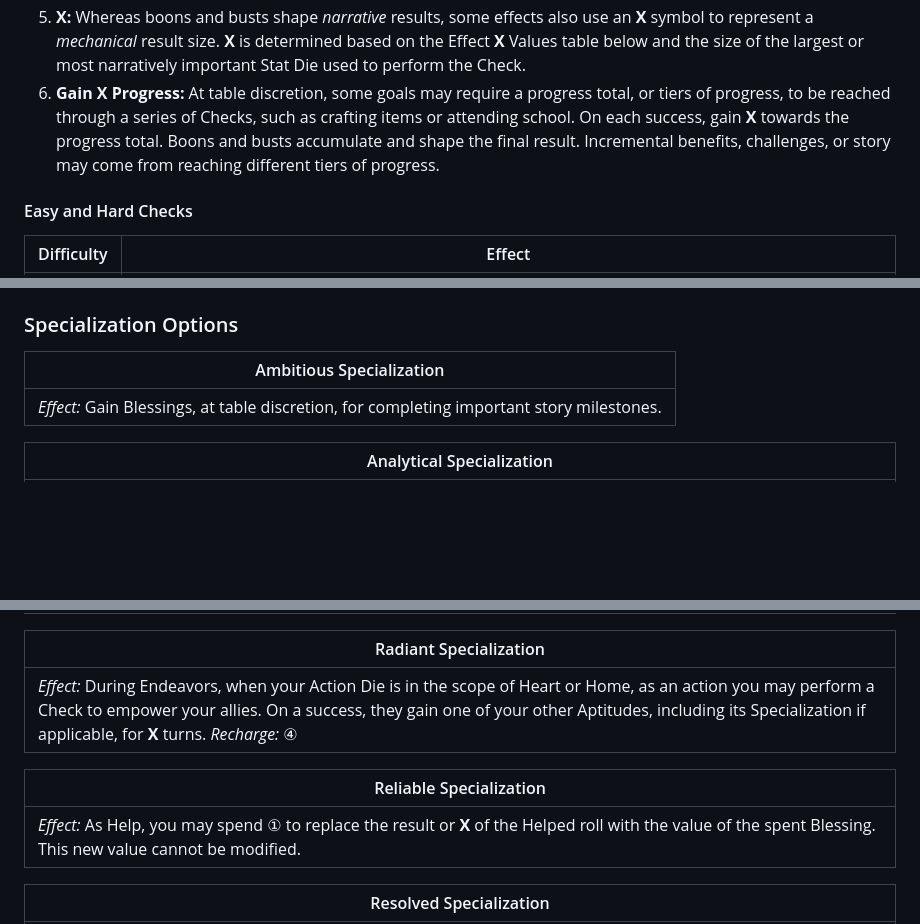
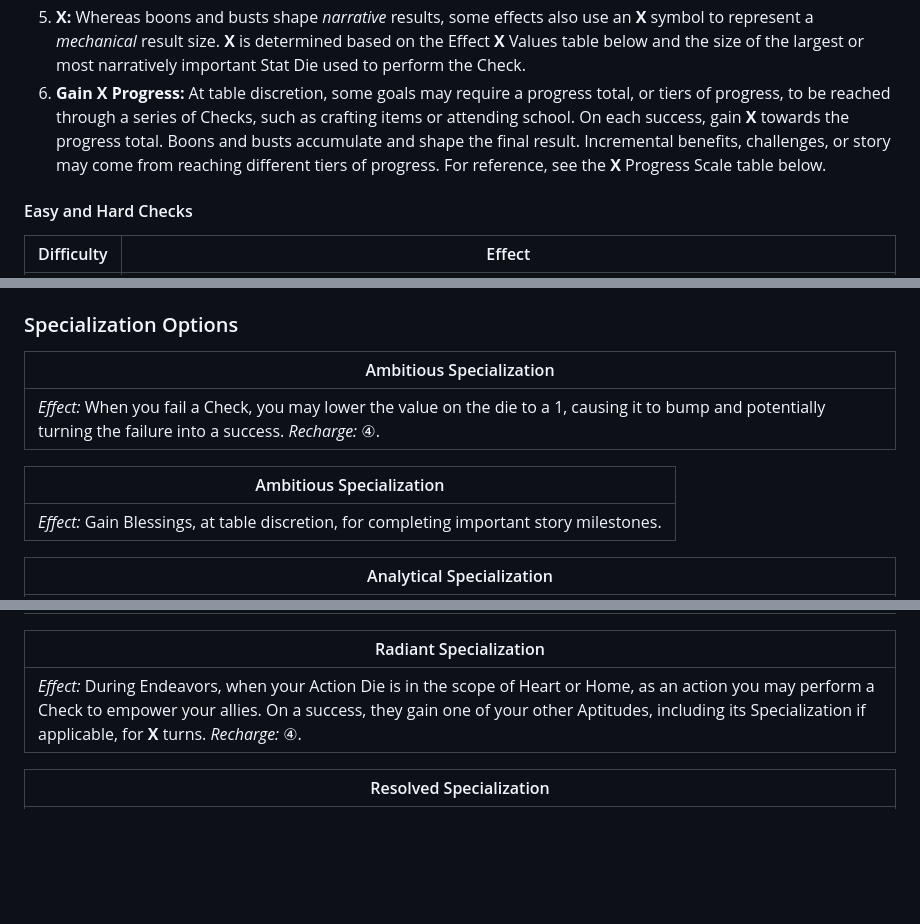
Before and after one commit to snotskie/ttrpg, a Markdown page: md/index.md, 3 parts joined by grey strips. Drawn GitHub-style; blank space fills up the shorter version.

```diff
--- a/md/index.md
+++ b/md/index.md
@@ -469,7 +469,7 @@ To perform a Check:
 3. **Roll:** Roll your Stat Die for the chosen Stat. The higher you roll, the greater your degree of success, as described in the Check Outcomes table below.
 4. **Boons and Busts:** Some successes grant you narrative benefits, called "boons," while others are accompanied by complications, called "busts." If you get a boon and a bust on the same Check, they do not cancel each other out but instead lead to a more nuanced result.
 5. **X:** Whereas boons and busts shape *narrative* results, some effects also use an <b>X</b> symbol to represent a *mechanical* result size. <b>X</b> is determined based on the Effect <b>X</b> Values table below and the size of the largest or most narratively important Stat Die used to perform the Check.
-6. **Gain X Progress:** At table discretion, some goals may require a progress total, or tiers of progress, to be reached through a series of Checks, such as crafting items or attending school. On each success, gain <b>X</b> towards the progress total. Boons and busts accumulate and shape the final result. Incremental benefits, challenges, or story may come from reaching different tiers of progress.
+6. **Gain X Progress:** At table discretion, some goals may require a progress total, or tiers of progress, to be reached through a series of Checks, such as crafting items or attending school. On each success, gain <b>X</b> towards the progress total. Boons and busts accumulate and shape the final result. Incremental benefits, challenges, or story may come from reaching different tiers of progress. For reference, see the <b>X</b> Progress Scale table below.
 
 </div>
 
@@ -1067,6 +1082,10 @@ At the end of each session, you receive one free Stat Upgrade for your character
 
 | Ambitious Specialization |
 | --- |
+| *Effect:* When you fail a Check, you may lower the value on the die to a 1, causing it to bump and potentially turning the failure into a success. *Recharge:* ④. |
+
+| Ambitious Specialization |
+| --- |
 | *Effect:* Gain Blessings, at table discretion, for completing important story milestones. |
 
 | Analytical Specialization |
@@ -1163,11 +1186,7 @@ At the end of each session, you receive one free Stat Upgrade for your character
 
 | Radiant Specialization |
 | --- |
-| *Effect:* During Endeavors, when your Action Die is in the scope of Heart or Home, as an action you may perform a Check to empower your allies. On a success, they gain one of your other Aptitudes, including its Specialization if applicable, for <b>X</b> turns. *Recharge:* ④ |
-
-| Reliable Specialization |
-| --- |
-| *Effect:* As Help, you may spend ① to replace the result or <b>X</b> of the Helped roll with the value of the spent Blessing. This new value cannot be modified. |
+| *Effect:* During Endeavors, when your Action Die is in the scope of Heart or Home, as an action you may perform a Check to empower your allies. On a success, they gain one of your other Aptitudes, including its Specialization if applicable, for <b>X</b> turns. *Recharge:* ④. |
 
 | Resolved Specialization |
 | --- |
```
Also changed, not shown: other parts of md/index.md (+25 -6 lines).
